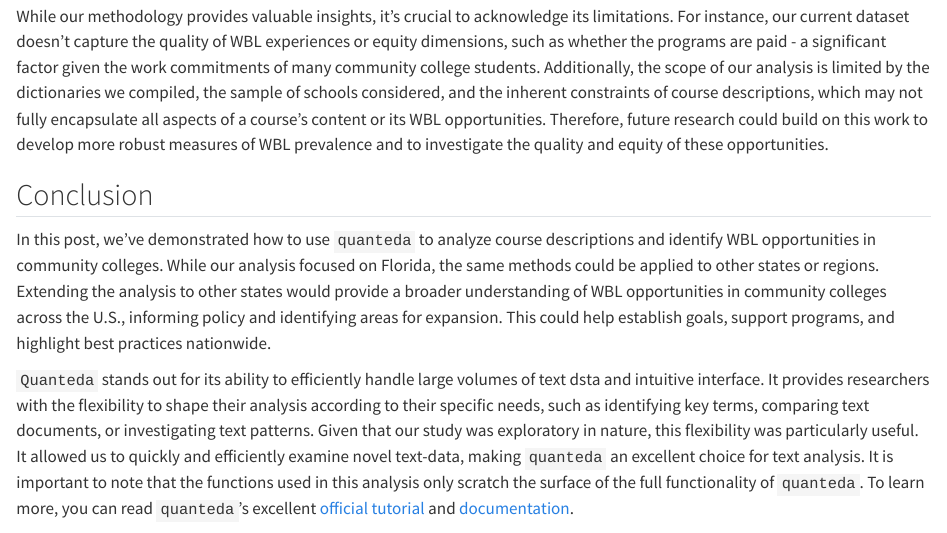
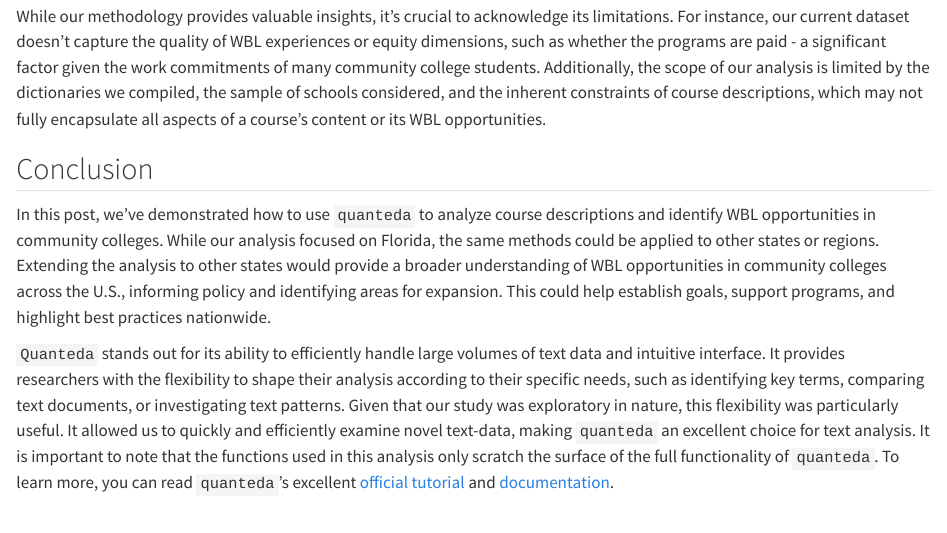
Before and after one commit to UI-Research/work-based-learning, a Quarto document (blog.qmd): the page in a window 1100 px wide, from 4080 px down. Rendered offline with R 4.5, knitr and Pandoc in place of Quarto, with nearby package versions; drawn as R Markdown's standard HTML page in place of the format the file asks for; some code elsewhere in the file could not run offline; column names are cleaned by a stand-in for the janitor package.

Commit message:
Remove future work comment

```diff
--- a/blog.qmd
+++ b/blog.qmd
@@ -277,8 +277,7 @@ freq_table %>%
 
 Our analysis revealed that the medical and education sectors dominate WBL opportunities, which is expected given that these fields often require practical experience for licensure. Clinicals, largely offered in medical and related fields, and field experiences, predominantly in the education sector, were the most common types of WBL identified. However, we also found that apprenticeships, despite their value in career preparation and advancement ([Kuehn, Marotta, et al. 2022](https://www.urban.org/research/publication/beyond-productivity-how-employers-gain-more-apprenticeship)), are one of the least offered forms of WBL.
 
-While our methodology provides valuable insights, it's crucial to acknowledge its limitations. For instance, our current dataset doesn't capture the quality of WBL experiences or equity dimensions, such as whether the programs are paid - a significant factor given the work commitments of many community college students. Additionally, the scope of our analysis is limited by the dictionaries we compiled, the sample of schools considered, and the inherent constraints of course descriptions, which may not fully encapsulate all aspects of a course's content or its WBL opportunities. Therefore, future research could build on this work to develop more robust measures of WBL prevalence and to investigate the quality and equity of these opportunities.
-
+While our methodology provides valuable insights, it's crucial to acknowledge its limitations. For instance, our current dataset doesn't capture the quality of WBL experiences or equity dimensions, such as whether the programs are paid - a significant factor given the work commitments of many community college students. Additionally, the scope of our analysis is limited by the dictionaries we compiled, the sample of schools considered, and the inherent constraints of course descriptions, which may not fully encapsulate all aspects of a course's content or its WBL opportunities.
 
 ## Conclusion
 
@@ -287,11 +286,12 @@ descriptions and identify WBL opportunities in community
 colleges. While our analysis focused on Florida, the same methods could be
 applied to other states or regions. Extending the analysis to other states would provide a broader understanding of WBL opportunities in community colleges across the U.S., informing policy and identifying areas for expansion. This could help establish goals, support programs, and highlight best practices nationwide.
 
-`Quanteda` stands out for its ability to efficiently handle large volumes of text dsta and intuitive interface. It provides researchers with the flexibility to shape their analysis according to their specific needs, such as identifying key terms, comparing text documents, or investigating text patterns. Given that our study was exploratory in nature, this flexibility was particularly useful. It allowed us to quickly and efficiently examine novel text-data, making `quanteda` an excellent choice for text analysis. It is important to note that the functions used in this analysis only scratch the surface of the full functionality of `quanteda`. To learn more, you can read `quanteda`'s excellent [official tutorial](https://tutorials.quanteda.io) and [documentation](https://quanteda.io).
+`Quanteda` stands out for its ability to efficiently handle large volumes of text data and intuitive interface. It provides researchers with the flexibility to shape their analysis according to their specific needs, such as identifying key terms, comparing text documents, or investigating text patterns. Given that our study was exploratory in nature, this flexibility was particularly useful. It allowed us to quickly and efficiently examine novel text-data, making `quanteda` an excellent choice for text analysis. It is important to note that the functions used in this analysis only scratch the surface of the full functionality of `quanteda`. To learn more, you can read `quanteda`'s excellent [official tutorial](https://tutorials.quanteda.io) and [documentation](https://quanteda.io).
 
 Through this analysis, we've gained valuable insights into the prevalence of
 WBL in Florida's community colleges. We hope that our work can
 serve as a foundation for further research and policy discussions on this
 important topic.
 
+
 *This blog post was co-authored by Manuel Alcalá Kovalski and Judah.*
```
